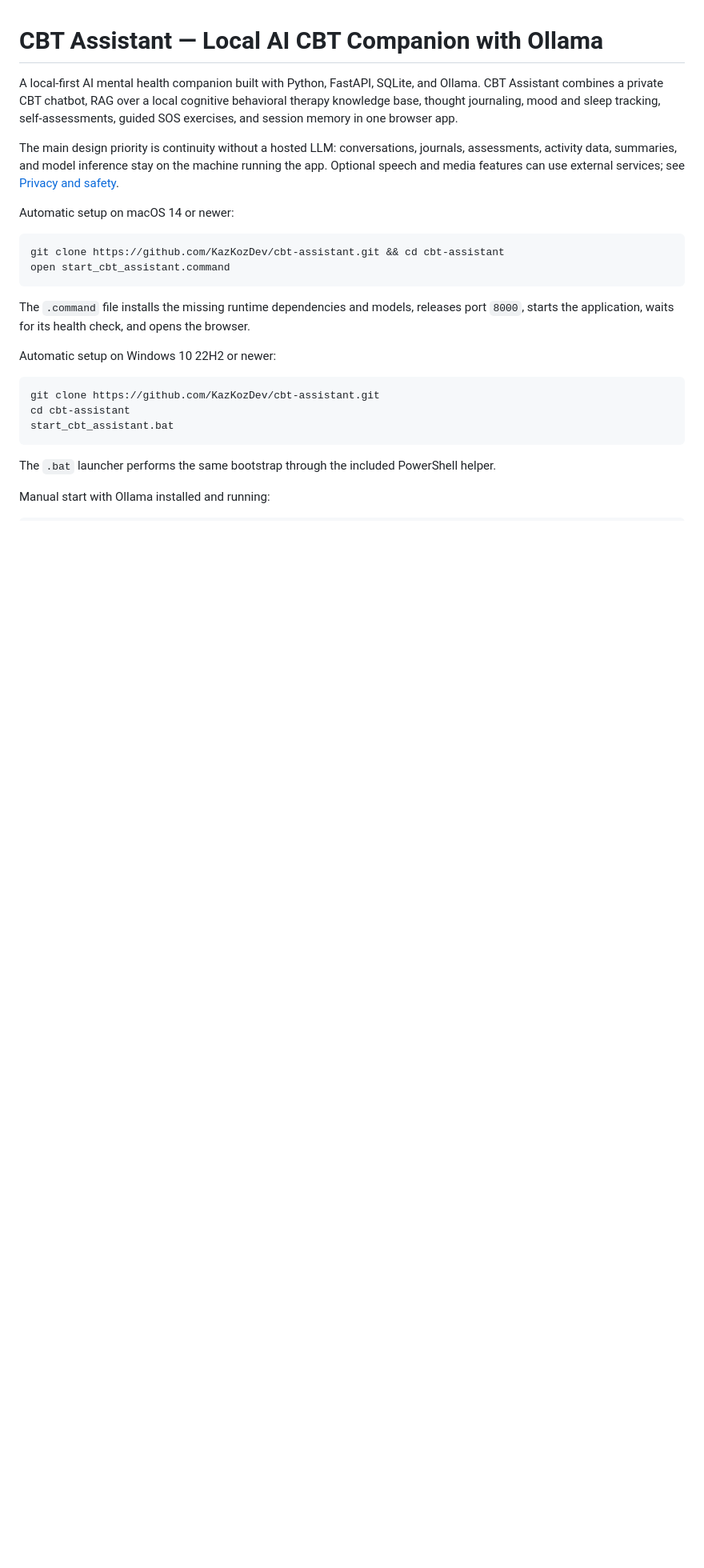
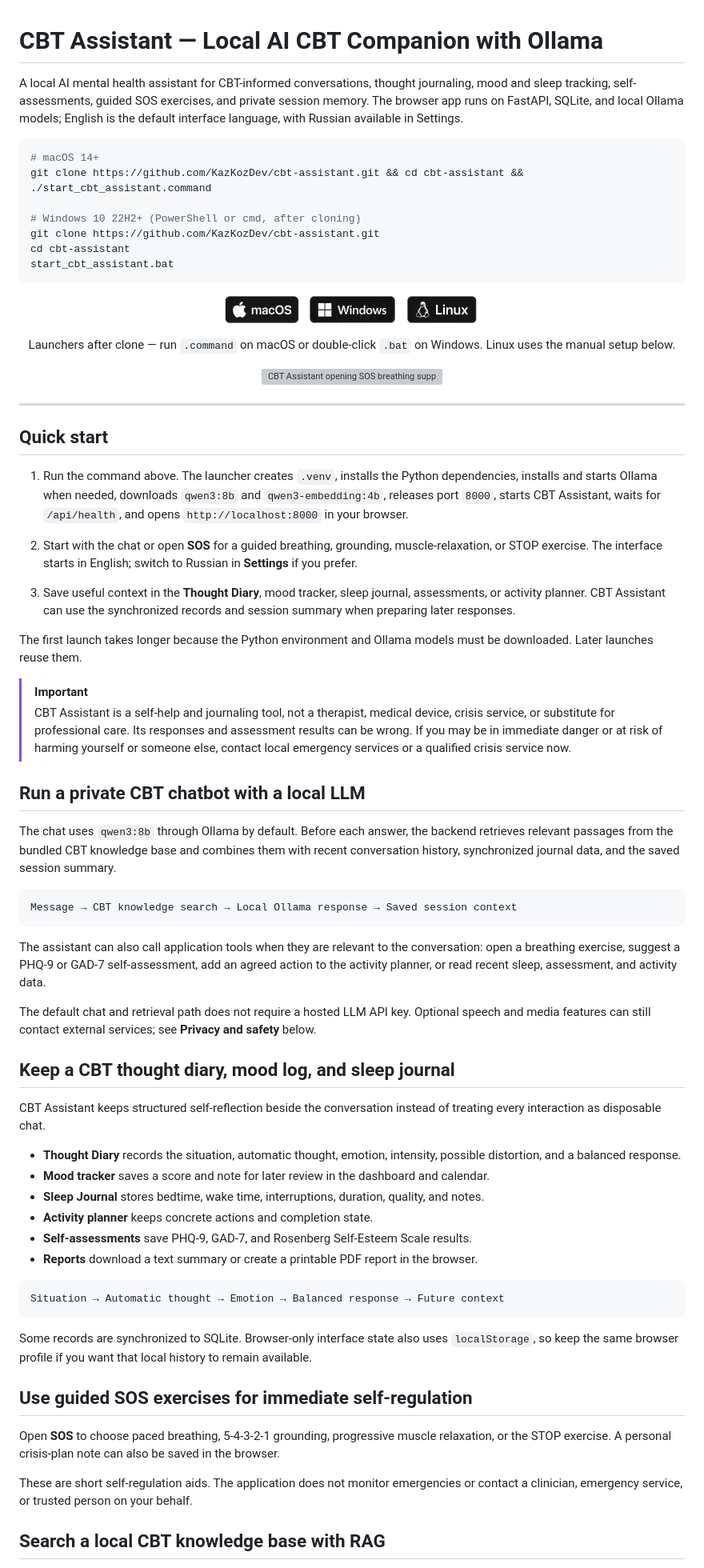
Before and after one commit to KazKozDev/cbt-assistant, a Markdown page: README.md, the part around one of its changes. Shown at 80% size. Drawn GitHub-style; blank space fills up the shorter version; grey boxes are pictures that could not be loaded.

````diff
--- a/README.md
+++ b/README.md
@@ -1,26 +1,78 @@
 # CBT Assistant — Local AI CBT Companion with Ollama
 
-A local-first AI mental health companion built with Python, FastAPI, SQLite, and Ollama. CBT Assistant combines a private CBT chatbot, RAG over a local cognitive behavioral therapy knowledge base, thought journaling, mood and sleep tracking, self-assessments, guided SOS exercises, and session memory in one browser app.
-
-The main design priority is continuity without a hosted LLM: conversations, journals, assessments, activity data, summaries, and model inference stay on the machine running the app. Optional speech and media features can use external services; see [Privacy and safety](#privacy-and-safety).
-
-Automatic setup on macOS 14 or newer:
+A local AI mental health assistant for CBT-informed conversations, thought journaling, mood and sleep tracking, self-assessments, guided SOS exercises, and private session memory. The browser app runs on FastAPI, SQLite, and local Ollama models; English is the default interface language, with Russian available in Settings.
 
 ```bash
-git clone https://github.com/KazKozDev/cbt-assistant.git && cd cbt-assistant
-open start_cbt_assistant.command
-```
+# macOS 14+
+git clone https://github.com/KazKozDev/cbt-assistant.git && cd cbt-assistant && ./start_cbt_assistant.command
 
-The `.command` file installs the missing runtime dependencies and models, releases port `8000`, starts the application, waits for its health check, and opens the browser.
-
-Automatic setup on Windows 10 22H2 or newer:
-
-```bat
+# Windows 10 22H2+ (PowerShell or cmd, after cloning)
 git clone https://github.com/KazKozDev/cbt-assistant.git
 cd cbt-assistant
 start_cbt_assistant.bat
 ```
 
-The `.bat` launcher performs the same bootstrap through the included PowerShell helper.
+<p align="center">
+  <a href="start_cbt_assistant.command"><img src="assets/badges/macos.png" alt="macOS" height="36"></a>
+  <a href="start_cbt_assistant.bat"><img src="assets/badges/windows.png" alt="Windows" height="36"></a>
+  <a href="#manual-installation"><img src="assets/badges/linux.png" alt="Linux" height="36"></a>
+</p>
 
-Manual start with Ollama installed and running:
+<p align="center">Launchers after clone — run <code>.command</code> on macOS or double-click <code>.bat</code> on Windows. Linux uses the manual setup below.</p>
+
+<p align="center">
+  <img src="assets/cbt-assistant-demo.gif" alt="CBT Assistant opening SOS breathing support, reframing an anxious thought, and saving it to the Thought Diary" width="900">
+</p>
+
+---
+
+## Quick start
+
+1. Run the command above. The launcher creates `.venv`, installs the Python dependencies, installs and starts Ollama when needed, downloads `qwen3:8b` and `qwen3-embedding:4b`, releases port `8000`, starts CBT Assistant, waits for `/api/health`, and opens `http://localhost:8000` in your browser.
+
+2. Start with the chat or open **SOS** for a guided breathing, grounding, muscle-relaxation, or STOP exercise. The interface starts in English; switch to Russian in **Settings** if you prefer.
+
+3. Save useful context in the **Thought Diary**, mood tracker, sleep journal, assessments, or activity planner. CBT Assistant can use the synchronized records and session summary when preparing later responses.
+
+The first launch takes longer because the Python environment and Ollama models must be downloaded. Later launches reuse them.
+
+> [!IMPORTANT]
+> CBT Assistant is a self-help and journaling tool, not a therapist, medical device, crisis service, or substitute for professional care. Its responses and assessment results can be wrong. If you may be in immediate danger or at risk of harming yourself or someone else, contact local emergency services or a qualified crisis service now.
+
+## Run a private CBT chatbot with a local LLM
+
+The chat uses `qwen3:8b` through Ollama by default. Before each answer, the backend retrieves relevant passages from the bundled CBT knowledge base and combines them with recent conversation history, synchronized journal data, and the saved session summary.
+
+```text
+Message → CBT knowledge search → Local Ollama response → Saved session context
+```
+
+The assistant can also call application tools when they are relevant to the conversation: open a breathing exercise, suggest a PHQ-9 or GAD-7 self-assessment, add an agreed action to the activity planner, or read recent sleep, assessment, and activity data.
+
+The default chat and retrieval path does not require a hosted LLM API key. Optional speech and media features can still contact external services; see **Privacy and safety** below.
+
+## Keep a CBT thought diary, mood log, and sleep journal
+
+CBT Assistant keeps structured self-reflection beside the conversation instead of treating every interaction as disposable chat.
+
+- **Thought Diary** records the situation, automatic thought, emotion, intensity, possible distortion, and a balanced response.
+- **Mood tracker** saves a score and note for later review in the dashboard and calendar.
+- **Sleep Journal** stores bedtime, wake time, interruptions, duration, quality, and notes.
+- **Activity planner** keeps concrete actions and completion state.
+- **Self-assessments** save PHQ-9, GAD-7, and Rosenberg Self-Esteem Scale results.
+- **Reports** download a text summary or create a printable PDF report in the browser.
+
+```text
+Situation → Automatic thought → Emotion → Balanced response → Future context
+```
+
+Some records are synchronized to SQLite. Browser-only interface state also uses `localStorage`, so keep the same browser profile if you want that local history to remain available.
+
+## Use guided SOS exercises for immediate self-regulation
+
+Open **SOS** to choose paced breathing, 5-4-3-2-1 grounding, progressive muscle relaxation, or the STOP exercise. A personal crisis-plan note can also be saved in the browser.
+
+These are short self-regulation aids. The application does not monitor emergencies or contact a clinician, emergency service, or trusted person on your behalf.
+
+## Search a local CBT knowledge base with RAG
+
````
Also changed, not shown: other parts of README.md (+156 -264 lines).
